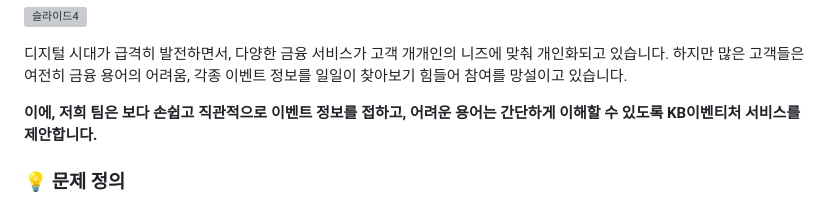
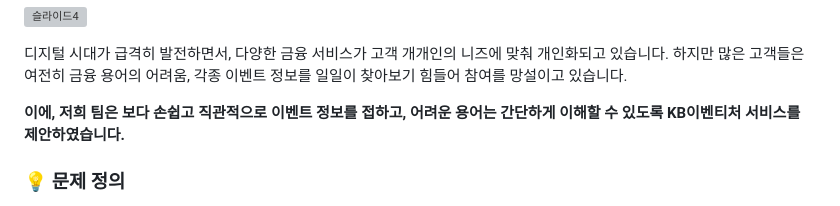
Before and after one commit to samgakkimpark/KB-eventeacher, a Markdown page: README.md, the part around the change. GitHub-like rendering; grey boxes are pictures that could not be loaded.

```diff
--- a/README.md
+++ b/README.md
@@ -18,7 +18,7 @@
 
 디지털 시대가 급격히 발전하면서, 다양한 금융 서비스가 고객 개개인의 니즈에 맞춰 개인화되고 있습니다. 하지만 많은 고객들은 여전히 금융 용어의 어려움, 각종 이벤트 정보를 일일이 찾아보기 힘들어 참여를 망설이고 있습니다.
 
-**이에, 저희 팀은 보다 손쉽고 직관적으로 이벤트 정보를 접하고, 어려운 용어는 간단하게 이해할 수 있도록 KB이벤티처 서비스를 제안합니다.**
+**이에, 저희 팀은 보다 손쉽고 직관적으로 이벤트 정보를 접하고, 어려운 용어는 간단하게 이해할 수 있도록 KB이벤티처 서비스를 제안하였습니다.**
 
 ### 💡 문제 정의
 - **고객 요구 변화**: 디지털 시대의 도래로 개인화된 서비스를 요구하는 고객들이 증가하고 있습니다.
```
